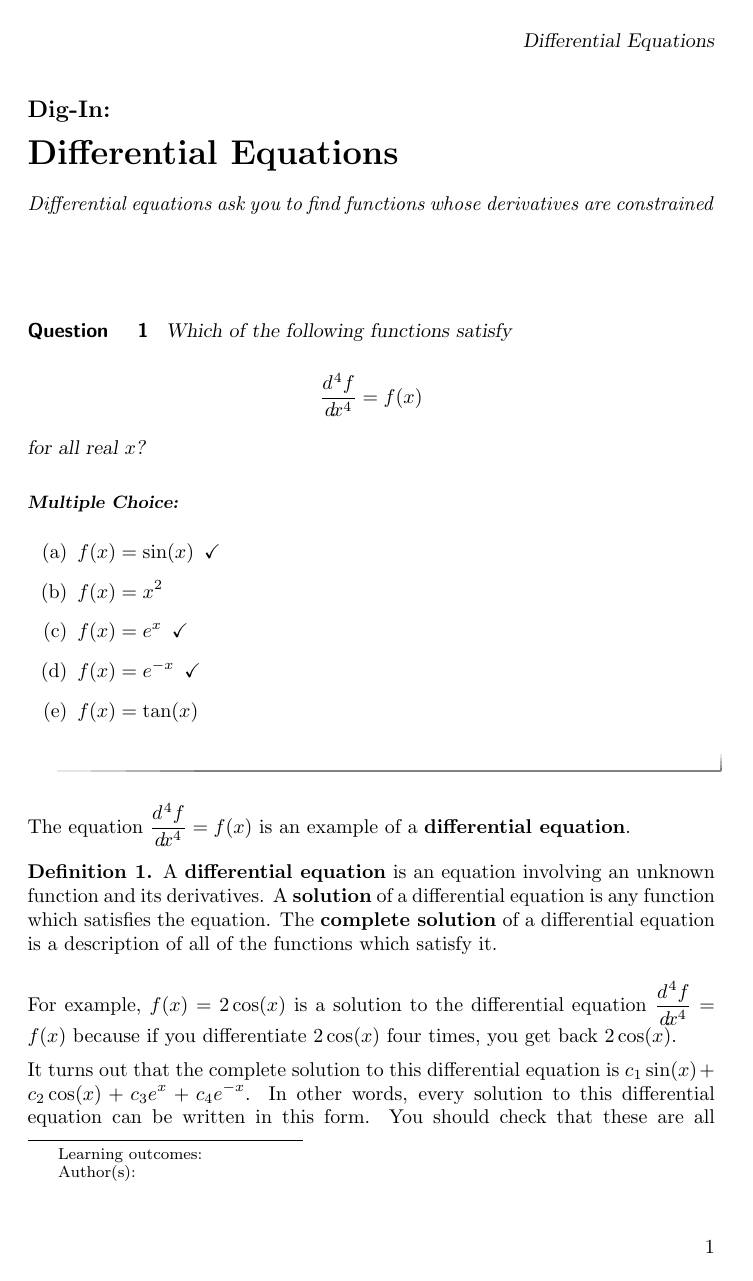
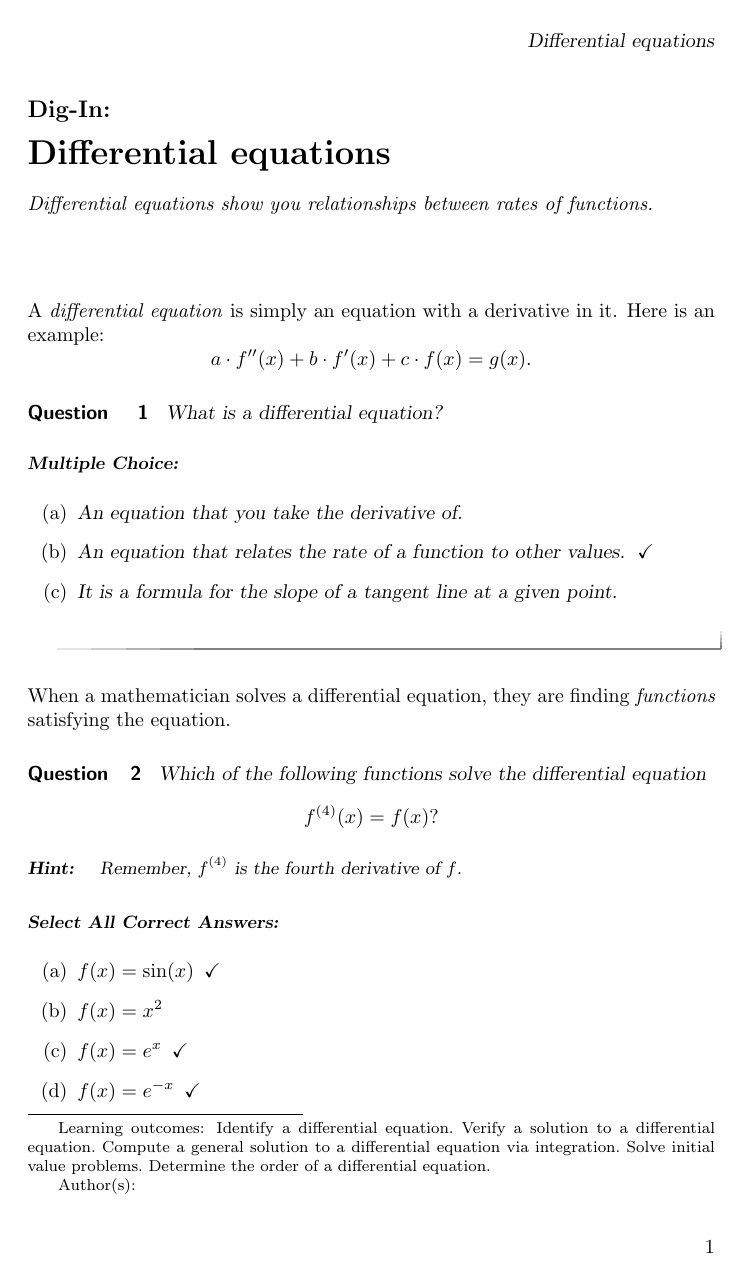
Before and after one commit to jbrooks19/calculus2, a LaTeX document (differentialEquations/digInDifferentialEquations.tex): page 1 of 4. Compiled offline with pdfLaTeX.

Commit message:
added stuff

```diff
--- a/differentialEquations/digInDifferentialEquations.tex
+++ b/differentialEquations/digInDifferentialEquations.tex
@@ -2,35 +2,54 @@
 
 \input{../preamble.tex}
 
-\title[Dig-In:]{Differential Equations}
+
+\outcome{Identify a differential equation.}
+\outcome{Verify a solution to a differential equation.}
+\outcome{Compute a general solution to a differential equation via integration.}
+\outcome{Solve initial value problems.}
+\outcome{Determine the order of a differential equation.}
+
+
+\title[Dig-In:]{Differential equations}
 
 \begin{document}
 \begin{abstract}
-	Differential equations ask you to find functions whose derivatives are constrained
+  Differential equations show you relationships between rates of
+  functions.
 \end{abstract}
 \maketitle
 
+A \textit{differential equation}\index{differential equation} is
+simply an equation with a derivative in it. Here is an example:
+\[
+a\cdot f''(x) + b\cdot f'(x) + c\cdot f(x) = g(x).
+\]
 \begin{question}
-Which of the following functions satisfy
+  What is a differential equation?
+  \begin{multipleChoice}
+    \choice{An equation that you take the derivative of.}
+    \choice[correct]{An equation that relates the rate of a function to other values.}
+    \choice{It is a formula for the slope of a tangent line at a given point.}
+  \end{multipleChoice}
+\end{question}
 
+When a mathematician solves a differential equation, they are finding
+\textit{functions} satisfying the equation.
+\begin{question}
+  Which of the following functions solve the differential equation
   \[
-\frac{\d^{ \hspace{0.8mm} 4} f}{\d x^4} = f(x)
+  f^{(4)}(x) = f(x)?
   \]
-
-for all real $x$?
-
-\begin{multipleChoice}
+  \begin{hint}
+    Remember, $f^{(4)}$ is the fourth derivative of $f$.
+  \end{hint}
+  \begin{selectAll}
     \choice[correct]{$f(x) = \sin(x)$}
     \choice{$f(x) = x^2$}
     \choice[correct]{$f(x) = e^x$}
     \choice[correct]{$f(x) = e^{-x}$}
     \choice{$f(x) = \tan(x)$}
-\end{multipleChoice}
-
+  \end{selectAll}
 \end{question}
 
-The equation $\frac{\d^{ \hspace{0.8mm} 4} f}{\d x^4} = f(x)$ is an example of a \textbf{differential equation}.
 
-\begin{definition}
-	A \textbf{differential equation} is an equation involving an unknown function and its derivatives.  A \textbf{solution} of a differential equation is any function which satisfies the equation.  The \textbf{complete solution} of a differential equation is a description of all of the functions which satisfy it.
-\end{definition}
@@ -37,4 +62 @@ The equation $\frac{\d^{ \hspace{0.8mm} 4} f}{\d x^4} = f(x)$ is an example of a
 
-For example, $f(x) = 2\cos(x)$ is a solution to the differential equation $\frac{\d^{ \hspace{0.8mm} 4} f}{\d x^4} = f(x)$ because if you differentiate $2\cos(x)$ four times, you get back $2\cos(x)$.
-
-It turns out that the complete solution to this differential equation is $c_1\sin(x)+c_2\cos(x)+c_3e^x+c_4e^{-x}$.  In other words, every solution to this differential equation can be written in this form.  You should check that these are all solutions (for example $f(x) = \sin(x)+3\cos(x)-7e^x+\pi e^{-x}$ is a solution).  Proving that these are \textbf{all} of the solutions is beyond the scope of this course.
```
Also changed, not shown: differentialEquations/titlePage.tex (added, +29 -0 lines), differentialEquations/digInDifferentialEquations.tex (23 more changed lines). Lines whose indentation alone changed are shown as unchanged.
